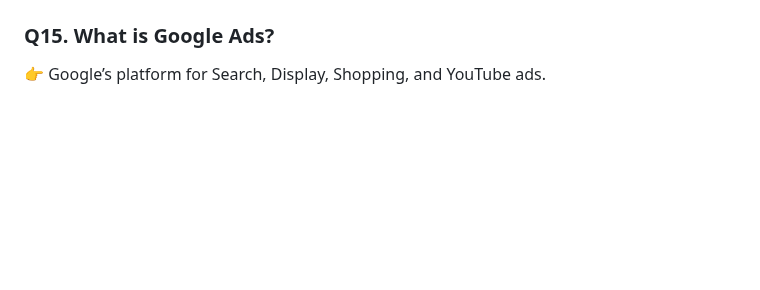
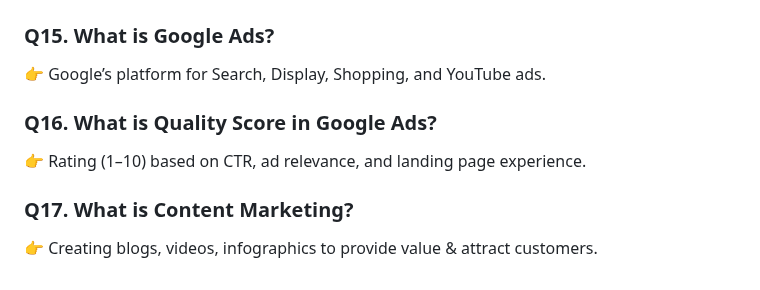
Before and after one commit to Monisasmal/digital-marketing-interview-questions-answers, a Markdown page: README.md, the part around the change. Drawn GitHub-style; blank space fills up the shorter version.

```diff
--- a/README.md
+++ b/README.md
@@ -101,3 +101,11 @@ This repo contains a complete set of Digital Marketing Interview Questions and A
 ### Q15. What is Google Ads?
 
 👉 Google’s platform for Search, Display, Shopping, and YouTube ads.
+
+### Q16. What is Quality Score in Google Ads?
+
+👉 Rating (1–10) based on CTR, ad relevance, and landing page experience.
+
+### Q17. What is Content Marketing?
+
+👉 Creating blogs, videos, infographics to provide value & attract customers.
```
